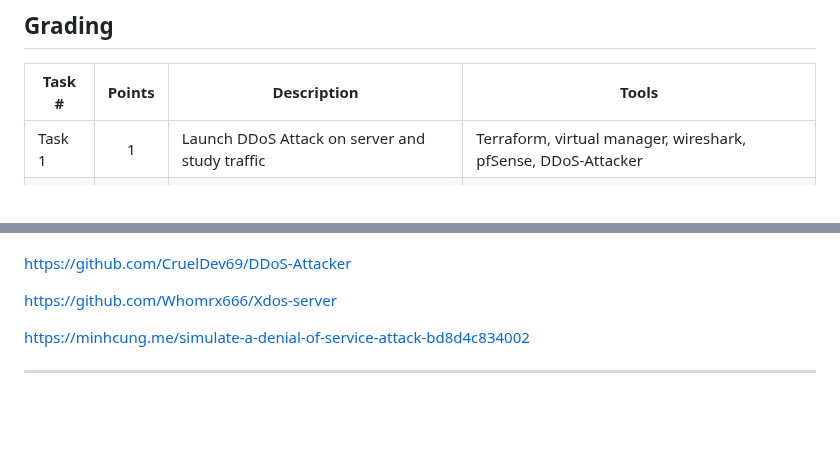
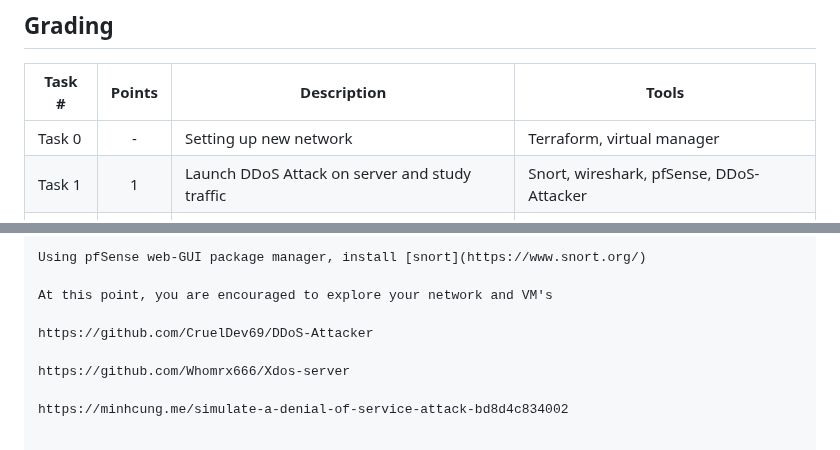
Before and after one commit to HenryPol14/CloudAndNetworkSecurity, a Markdown page: 2. Network Security 2/README.md, 2 parts joined by grey strips. Rendered like a GitHub page; blank space fills up the shorter version.

```diff
--- a/2. Network Security 2/README.md
+++ b/2. Network Security 2/README.md
@@ -35,7 +35,8 @@ Further reading about [networking concepts](https://docs.netgate.com/pfsense/en/
 
 Task #|Points|Description|Tools
 -----|:---:|-----------|-----
-Task 1 | 1 | Launch DDoS Attack on server and study traffic | Terraform, virtual manager, wireshark, pfSense, DDoS-Attacker
+Task 0 | - | Setting up new network | Terraform, virtual manager
+Task 1 | 1 | Launch DDoS Attack on server and study traffic | Snort, wireshark, pfSense, DDoS-Attacker
 Task 2 | 3 | Fix security misconfigurations | pfSense,
 Task 3 | 4 | VPN setup and configuration for remote access | pfsense, OpenVPN, wireguard
 Task 4 | 5 | Your own experiment | Open-ended
@@ -128,5 +181,8 @@ A) Initialize your network setup and access the web-GUI
 
 
+Using pfSense web-GUI package manager, install [snort](https://www.snort.org/)
+
+At this point, you are encouraged to explore your network and VM's
 
 https://github.com/CruelDev69/DDoS-Attacker
 
```
Also changed, not shown: other parts of 2. Network Security 2/README.md (+54 -2 lines).
